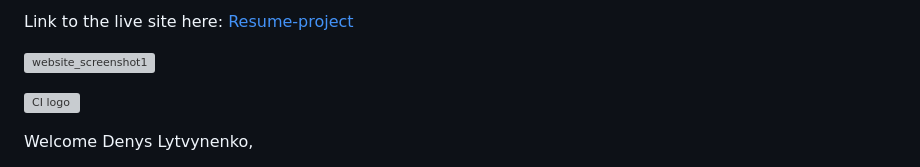
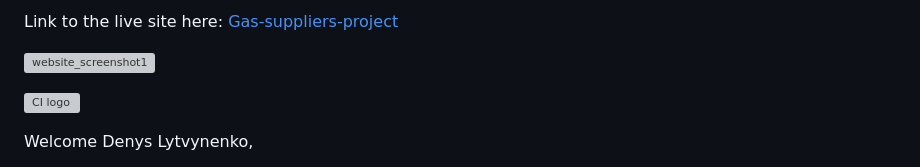
Before and after one commit to Dionismaximus/gas_suppliers, a Markdown page: README.md, the part around the change. GitHub-like rendering; grey boxes are pictures that could not be loaded.

```diff
--- a/README.md
+++ b/README.md
@@ -1,4 +1,4 @@
-Link to the live site here: [Resume-project](https://dionismaximus.github.io/gas_suppliers/)
+Link to the live site here: [Gas-suppliers-project](https://dionismaximus.github.io/gas_suppliers/)
 
 ![website_screenshot1](https://i.ibb.co/yNVHh31/gas-suppliers.png)
 
```
